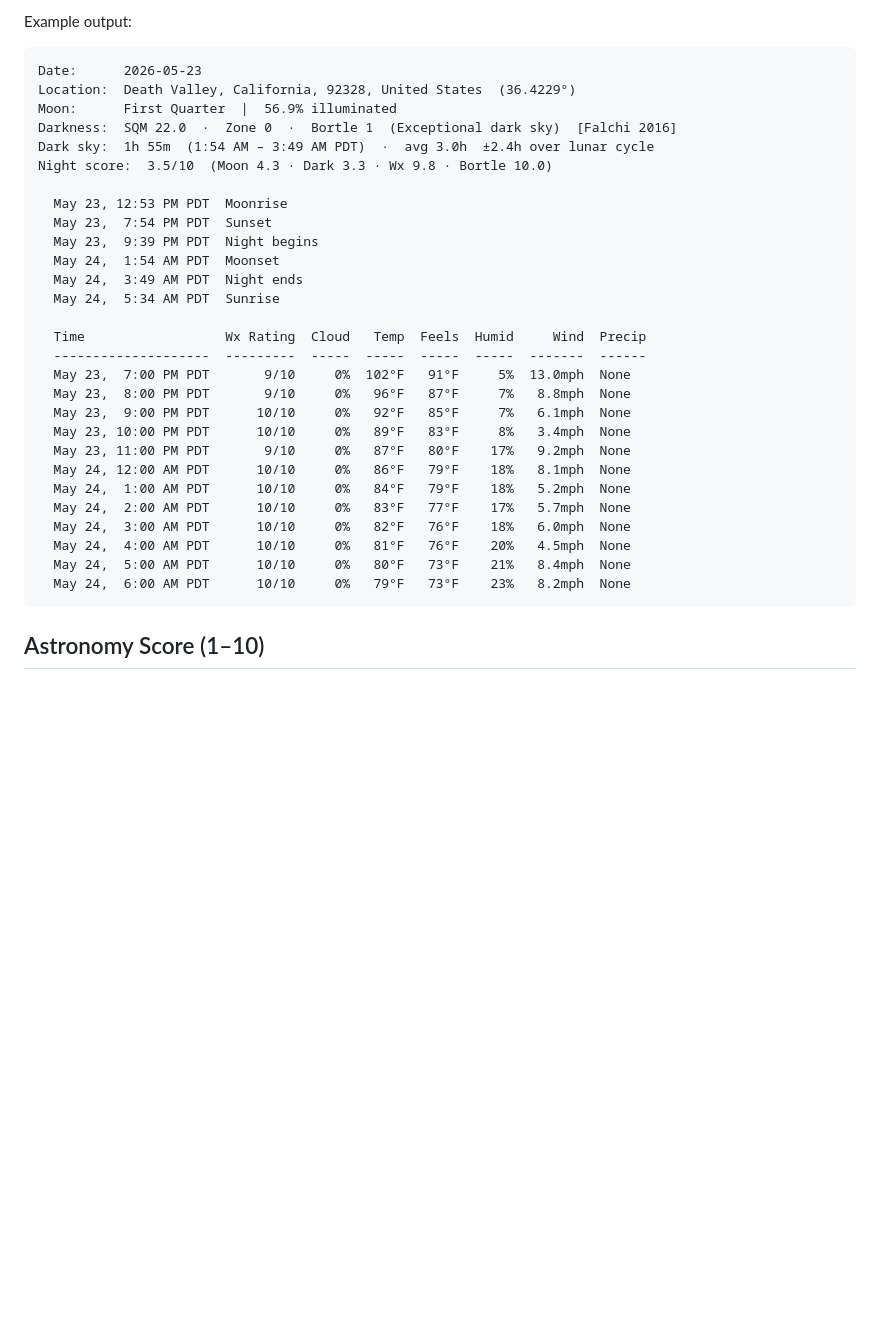
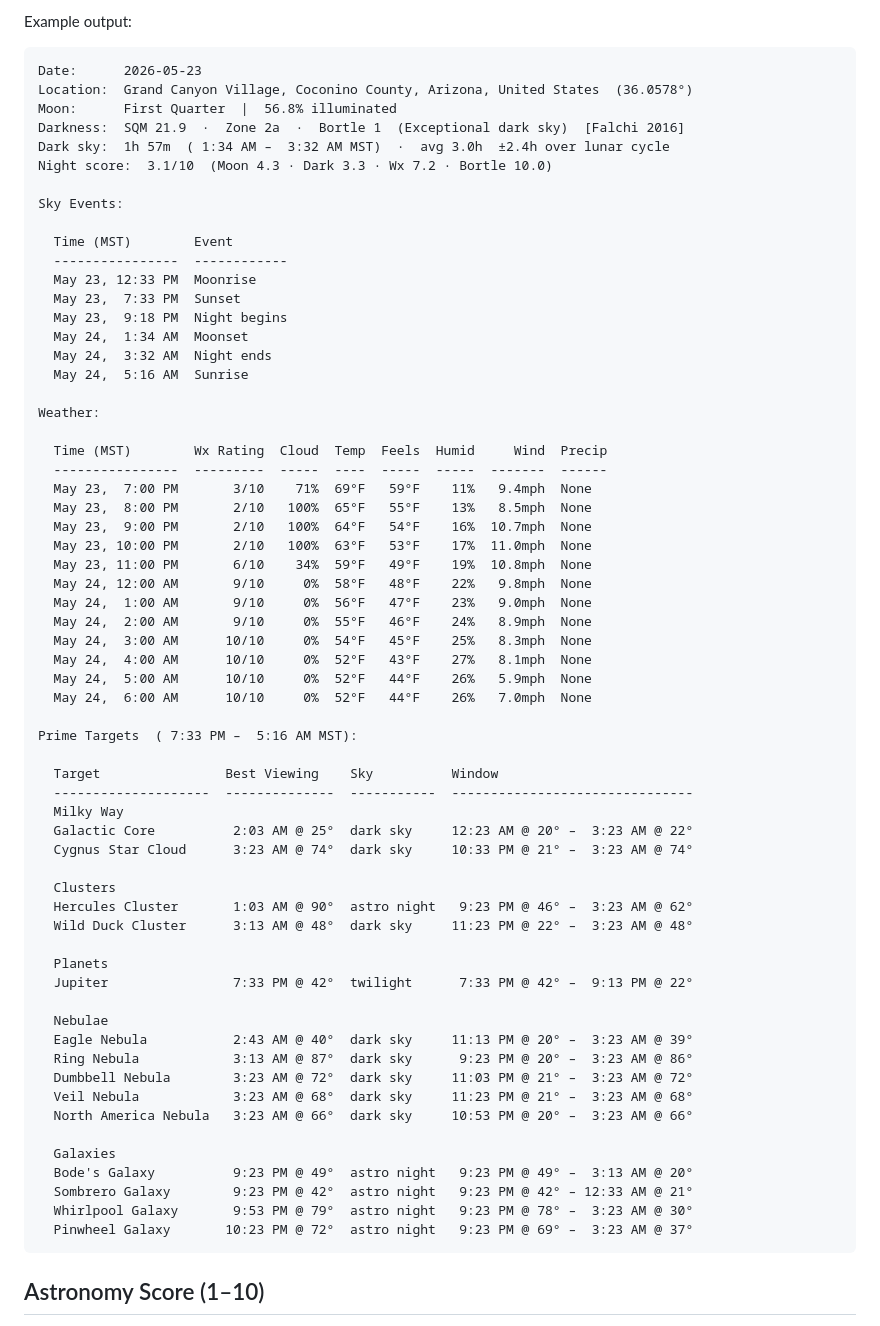
Before and after one commit to mbeher2200/DarkHours, a Markdown page: README.md, the part around the change. Drawn GitHub-style; blank space fills up the shorter version.

Commit message:
Added example output to README.md

````diff
--- a/README.md
+++ b/README.md
@@ -18,33 +18,67 @@ The tool displays:
 Example output:
 ```
 Date:      2026-05-23
-Location:  Death Valley, California, 92328, United States  (36.4229°)
-Moon:      First Quarter  |  56.9% illuminated
-Darkness:  SQM 22.0  ·  Zone 0  ·  Bortle 1  (Exceptional dark sky)  [Falchi 2016]
-Dark sky:  1h 55m  (1:54 AM – 3:49 AM PDT)  ·  avg 3.0h  ±2.4h over lunar cycle
-Night score:  3.5/10  (Moon 4.3 · Dark 3.3 · Wx 9.8 · Bortle 10.0)
+Location:  Grand Canyon Village, Coconino County, Arizona, United States  (36.0578°)
+Moon:      First Quarter  |  56.8% illuminated
+Darkness:  SQM 21.9  ·  Zone 2a  ·  Bortle 1  (Exceptional dark sky)  [Falchi 2016]
+Dark sky:  1h 57m  ( 1:34 AM –  3:32 AM MST)  ·  avg 3.0h  ±2.4h over lunar cycle
+Night score:  3.1/10  (Moon 4.3 · Dark 3.3 · Wx 7.2 · Bortle 10.0)
 
-  May 23, 12:53 PM PDT  Moonrise
-  May 23,  7:54 PM PDT  Sunset
-  May 23,  9:39 PM PDT  Night begins
-  May 24,  1:54 AM PDT  Moonset
-  May 24,  3:49 AM PDT  Night ends
-  May 24,  5:34 AM PDT  Sunrise
+Sky Events:
 
-  Time                  Wx Rating  Cloud   Temp  Feels  Humid     Wind  Precip
-  --------------------  ---------  -----  -----  -----  -----  -------  ------
-  May 23,  7:00 PM PDT       9/10     0%  102°F   91°F     5%  13.0mph  None
-  May 23,  8:00 PM PDT       9/10     0%   96°F   87°F     7%   8.8mph  None
-  May 23,  9:00 PM PDT      10/10     0%   92°F   85°F     7%   6.1mph  None
-  May 23, 10:00 PM PDT      10/10     0%   89°F   83°F     8%   3.4mph  None
-  May 23, 11:00 PM PDT       9/10     0%   87°F   80°F    17%   9.2mph  None
-  May 24, 12:00 AM PDT      10/10     0%   86°F   79°F    18%   8.1mph  None
-  May 24,  1:00 AM PDT      10/10     0%   84°F   79°F    18%   5.2mph  None
-  May 24,  2:00 AM PDT      10/10     0%   83°F   77°F    17%   5.7mph  None
-  May 24,  3:00 AM PDT      10/10     0%   82°F   76°F    18%   6.0mph  None
-  May 24,  4:00 AM PDT      10/10     0%   81°F   76°F    20%   4.5mph  None
-  May 24,  5:00 AM PDT      10/10     0%   80°F   73°F    21%   8.4mph  None
-  May 24,  6:00 AM PDT      10/10     0%   79°F   73°F    23%   8.2mph  None
+  Time (MST)        Event
+  ----------------  ------------
+  May 23, 12:33 PM  Moonrise
+  May 23,  7:33 PM  Sunset
+  May 23,  9:18 PM  Night begins
+  May 24,  1:34 AM  Moonset
+  May 24,  3:32 AM  Night ends
+  May 24,  5:16 AM  Sunrise
+
+Weather:
+
+  Time (MST)        Wx Rating  Cloud  Temp  Feels  Humid     Wind  Precip
+  ----------------  ---------  -----  ----  -----  -----  -------  ------
+  May 23,  7:00 PM       3/10    71%  69°F   59°F    11%   9.4mph  None
+  May 23,  8:00 PM       2/10   100%  65°F   55°F    13%   8.5mph  None
+  May 23,  9:00 PM       2/10   100%  64°F   54°F    16%  10.7mph  None
+  May 23, 10:00 PM       2/10   100%  63°F   53°F    17%  11.0mph  None
+  May 23, 11:00 PM       6/10    34%  59°F   49°F    19%  10.8mph  None
+  May 24, 12:00 AM       9/10     0%  58°F   48°F    22%   9.8mph  None
+  May 24,  1:00 AM       9/10     0%  56°F   47°F    23%   9.0mph  None
+  May 24,  2:00 AM       9/10     0%  55°F   46°F    24%   8.9mph  None
+  May 24,  3:00 AM      10/10     0%  54°F   45°F    25%   8.3mph  None
+  May 24,  4:00 AM      10/10     0%  52°F   43°F    27%   8.1mph  None
+  May 24,  5:00 AM      10/10     0%  52°F   44°F    26%   5.9mph  None
+  May 24,  6:00 AM      10/10     0%  52°F   44°F    26%   7.0mph  None
+
+Prime Targets  ( 7:33 PM –  5:16 AM MST):
+
+  Target                Best Viewing    Sky          Window
+  --------------------  --------------  -----------  -------------------------------
+  Milky Way
+  Galactic Core          2:03 AM @ 25°  dark sky     12:23 AM @ 20° –  3:23 AM @ 22°
+  Cygnus Star Cloud      3:23 AM @ 74°  dark sky     10:33 PM @ 21° –  3:23 AM @ 74°
+
+  Clusters
+  Hercules Cluster       1:03 AM @ 90°  astro night   9:23 PM @ 46° –  3:23 AM @ 62°
+  Wild Duck Cluster      3:13 AM @ 48°  dark sky     11:23 PM @ 22° –  3:23 AM @ 48°
+
+  Planets
+  Jupiter                7:33 PM @ 42°  twilight      7:33 PM @ 42° –  9:13 PM @ 22°
+
+  Nebulae
+  Eagle Nebula           2:43 AM @ 40°  dark sky     11:13 PM @ 20° –  3:23 AM @ 39°
+  Ring Nebula            3:13 AM @ 87°  dark sky      9:23 PM @ 20° –  3:23 AM @ 86°
+  Dumbbell Nebula        3:23 AM @ 72°  dark sky     11:03 PM @ 21° –  3:23 AM @ 72°
+  Veil Nebula            3:23 AM @ 68°  dark sky     11:23 PM @ 21° –  3:23 AM @ 68°
+  North America Nebula   3:23 AM @ 66°  dark sky     10:53 PM @ 20° –  3:23 AM @ 66°
+
+  Galaxies
+  Bode's Galaxy          9:23 PM @ 49°  astro night   9:23 PM @ 49° –  3:13 AM @ 20°
+  Sombrero Galaxy        9:23 PM @ 42°  astro night   9:23 PM @ 42° – 12:33 AM @ 21°
+  Whirlpool Galaxy       9:53 PM @ 79°  astro night   9:23 PM @ 78° –  3:23 AM @ 30°
+  Pinwheel Galaxy       10:23 PM @ 72°  astro night   9:23 PM @ 69° –  3:23 AM @ 37°
 ```
 
 ## Astronomy Score (1–10)
````
